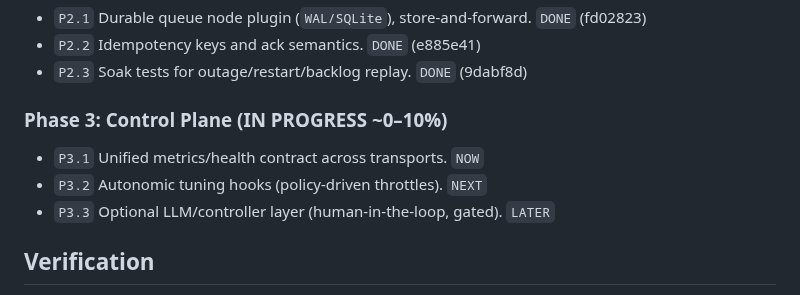
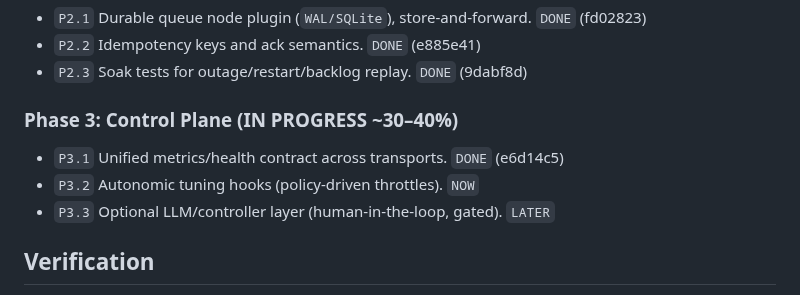
Before and after one commit to KyunghoCha/schnitzel-stream-platform, a Markdown page: docs/roadmap/execution_roadmap.md, the part around the change. Rendered like a GitHub page.

Commit message:
docs: mark P3.1 done and advance to P3.2

```diff
--- a/docs/roadmap/execution_roadmap.md
+++ b/docs/roadmap/execution_roadmap.md
@@ -60,10 +60,10 @@ Current position: **Phase 3**
 - `P2.2` Idempotency keys and ack semantics. `DONE` (e885e41)
 - `P2.3` Soak tests for outage/restart/backlog replay. `DONE` (9dabf8d)
 
-### Phase 3: Control Plane (IN PROGRESS ~0–10%)
+### Phase 3: Control Plane (IN PROGRESS ~30–40%)
 
-- `P3.1` Unified metrics/health contract across transports. `NOW`
-- `P3.2` Autonomic tuning hooks (policy-driven throttles). `NEXT`
+- `P3.1` Unified metrics/health contract across transports. `DONE` (e6d14c5)
+- `P3.2` Autonomic tuning hooks (policy-driven throttles). `NOW`
 - `P3.3` Optional LLM/controller layer (human-in-the-loop, gated). `LATER`
 
 ## Verification
```
